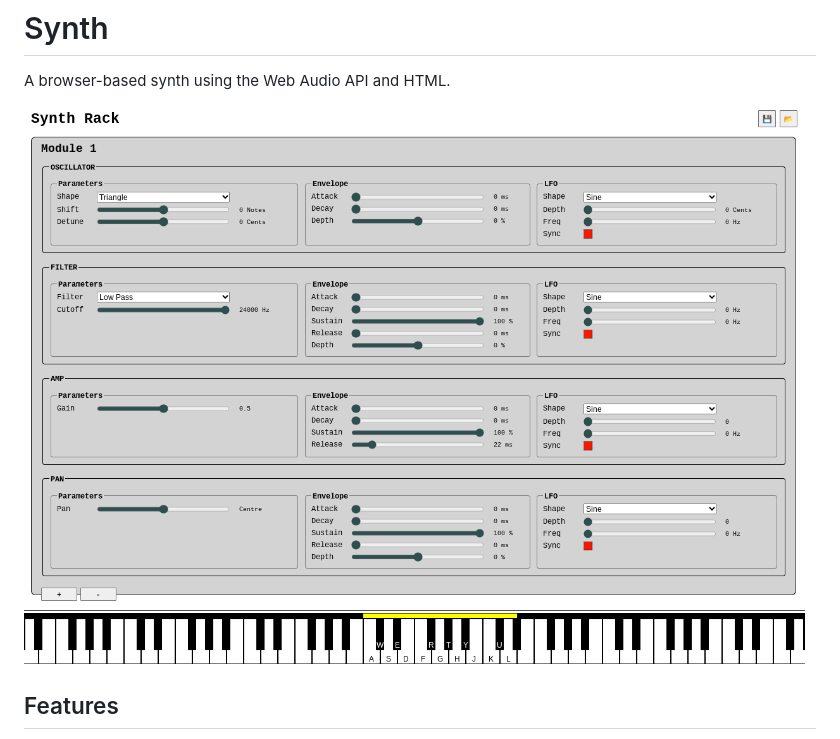
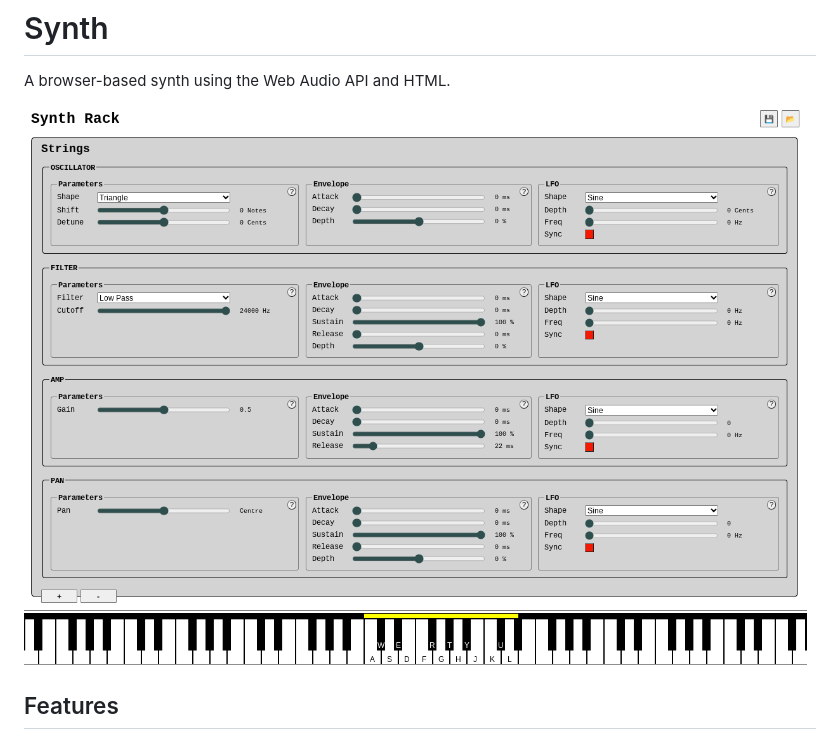
Before and after one commit to CalumRaine/Synth, a Markdown page: README.md, the part around the change. GitHub-like rendering; pictures changed too: images/screenshot8.png (added).

Commit message:
Update screenshot

```diff
--- a/README.md
+++ b/README.md
@@ -2,7 +2,7 @@
 
 A browser-based synth using the Web Audio API and HTML.
 
-![synth screenshot](./images/screenshot7.png)
+![synth screenshot](./images/screenshot8.png)
 
 ## Features
 
```
